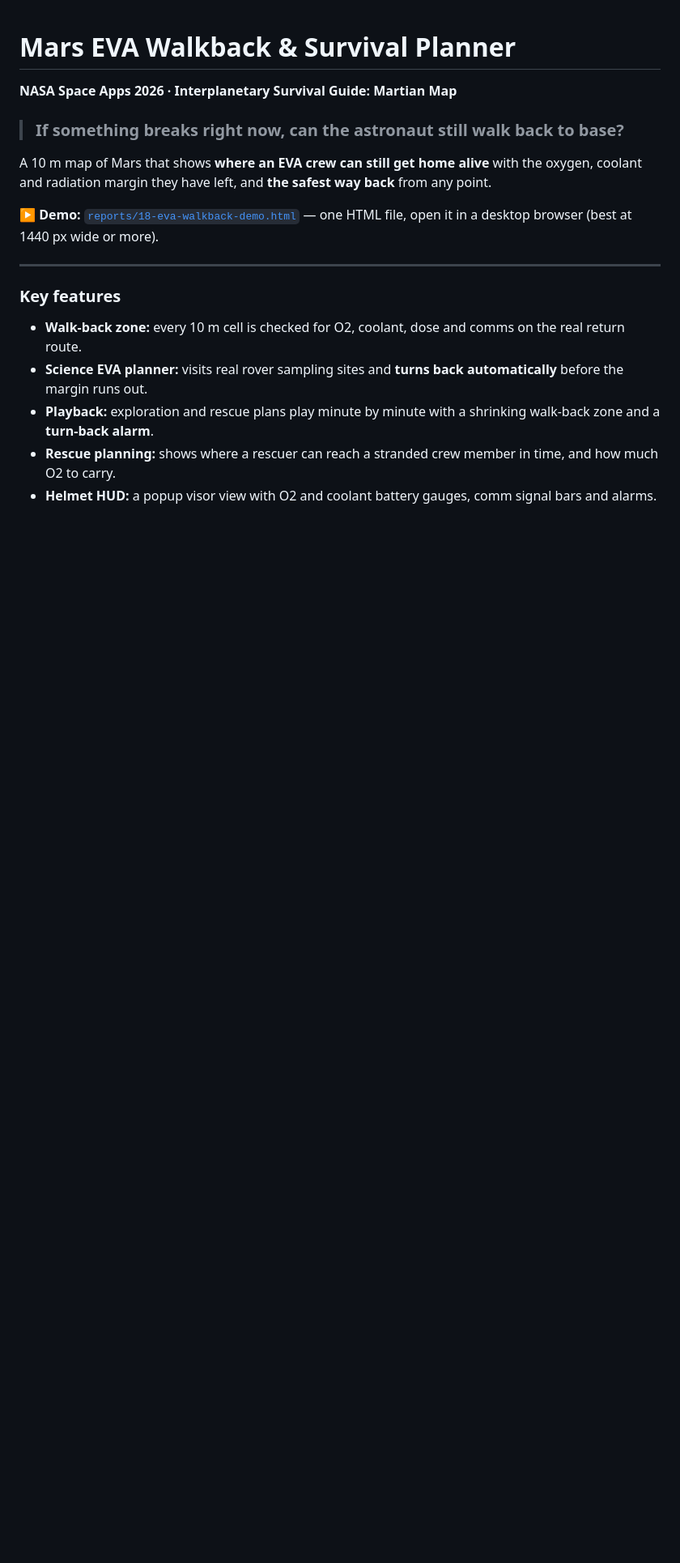
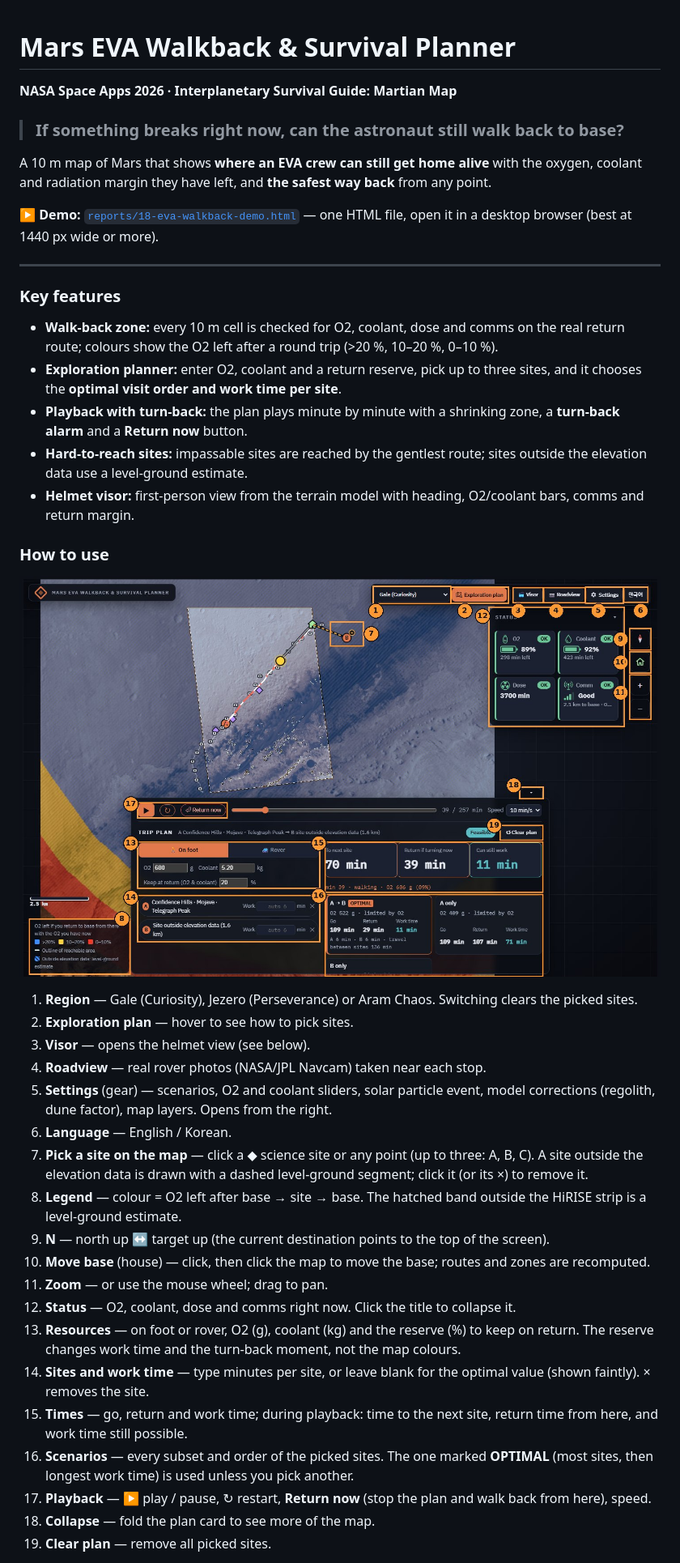
Before and after one commit to jstak0804/martian-map-slam, a Markdown page: README.md, the part around one of its changes. Shown at 81% size. GitHub-like rendering; pictures changed too: docs/img/guide-planner.jpg (added); blank space fills up the shorter version.

Commit message:
README: annotated feature guide (planner screen and helmet visor) and current feature list
Co-Authored-By: Claude Opus 5.5 <noreply@anthropic.com>
Claude-Session: https://claude.ai/code/session_01ScDBVWBwv6KDPXFuV3qihM

```diff
--- a/README.md
+++ b/README.md
@@ -13,8 +13,33 @@ and radiation margin they have left, and **the safest way back** from any point.
 
 ### Key features
 
-- **Walk-back zone:** every 10 m cell is checked for O2, coolant, dose and comms on the real return route.
-- **Science EVA planner:** visits real rover sampling sites and **turns back automatically** before the margin runs out.
-- **Playback:** exploration and rescue plans play minute by minute with a shrinking walk-back zone and a **turn-back alarm**.
-- **Rescue planning:** shows where a rescuer can reach a stranded crew member in time, and how much O2 to carry.
-- **Helmet HUD:** a popup visor view with O2 and coolant battery gauges, comm signal bars and alarms.
+- **Walk-back zone:** every 10 m cell is checked for O2, coolant, dose and comms on the real return route; colours show the O2 left after a round trip (>20 %, 10–20 %, 0–10 %).
+- **Exploration planner:** enter O2, coolant and a return reserve, pick up to three sites, and it chooses the **optimal visit order and work time per site**.
+- **Playback with turn-back:** the plan plays minute by minute with a shrinking zone, a **turn-back alarm** and a **Return now** button.
+- **Hard-to-reach sites:** impassable sites are reached by the gentlest route; sites outside the elevation data use a level-ground estimate.
+- **Helmet visor:** first-person view from the terrain model with heading, O2/coolant bars, comms and return margin.
+
+### How to use
+
+![Planner screen with numbered controls](docs/img/guide-planner.jpg)
+
+1. **Region** — Gale (Curiosity), Jezero (Perseverance) or Aram Chaos. Switching clears the picked sites.
+2. **Exploration plan** — hover to see how to pick sites.
+3. **Visor** — opens the helmet view (see below).
+4. **Roadview** — real rover photos (NASA/JPL Navcam) taken near each stop.
+5. **Settings** (gear) — scenarios, O2 and coolant sliders, solar particle event, model corrections (regolith, dune factor), map layers. Opens from the right.
+6. **Language** — English / Korean.
+7. **Pick a site on the map** — click a ◆ science site or any point (up to three: A, B, C). A site outside the elevation data is drawn with a dashed level-ground segment; click it (or its ×) to remove it.
+8. **Legend** — colour = O2 left after base → site → base. The hatched band outside the HiRISE strip is a level-ground estimate.
+9. **N** — north up ↔ target up (the current destination points to the top of the screen).
+10. **Move base** (house) — click, then click the map to move the base; routes and zones are recomputed.
+11. **Zoom** — or use the mouse wheel; drag to pan.
+12. **Status** — O2, coolant, dose and comms right now. Click the title to collapse it.
+13. **Resources** — on foot or rover, O2 (g), coolant (kg) and the reserve (%) to keep on return. The reserve changes work time and the turn-back moment, not the map colours.
+14. **Sites and work time** — type minutes per site, or leave blank for the optimal value (shown faintly). × removes the site.
+15. **Times** — go, return and work time; during playback: time to the next site, return time from here, and work time still possible.
+16. **Scenarios** — every subset and order of the picked sites. The one marked **OPTIMAL** (most sites, then longest work time) is used unless you pick another.
+17. **Playback** — ▶ play / pause, ↻ restart, **Return now** (stop the plan and walk back from here), speed.
+18. **Collapse** — fold the plan card to see more of the map.
+19. **Clear plan** — remove all picked sites.
+
```
Also changed, not shown: other parts of README.md (+11 -0 lines), docs/img/guide-visor.jpg (added).
